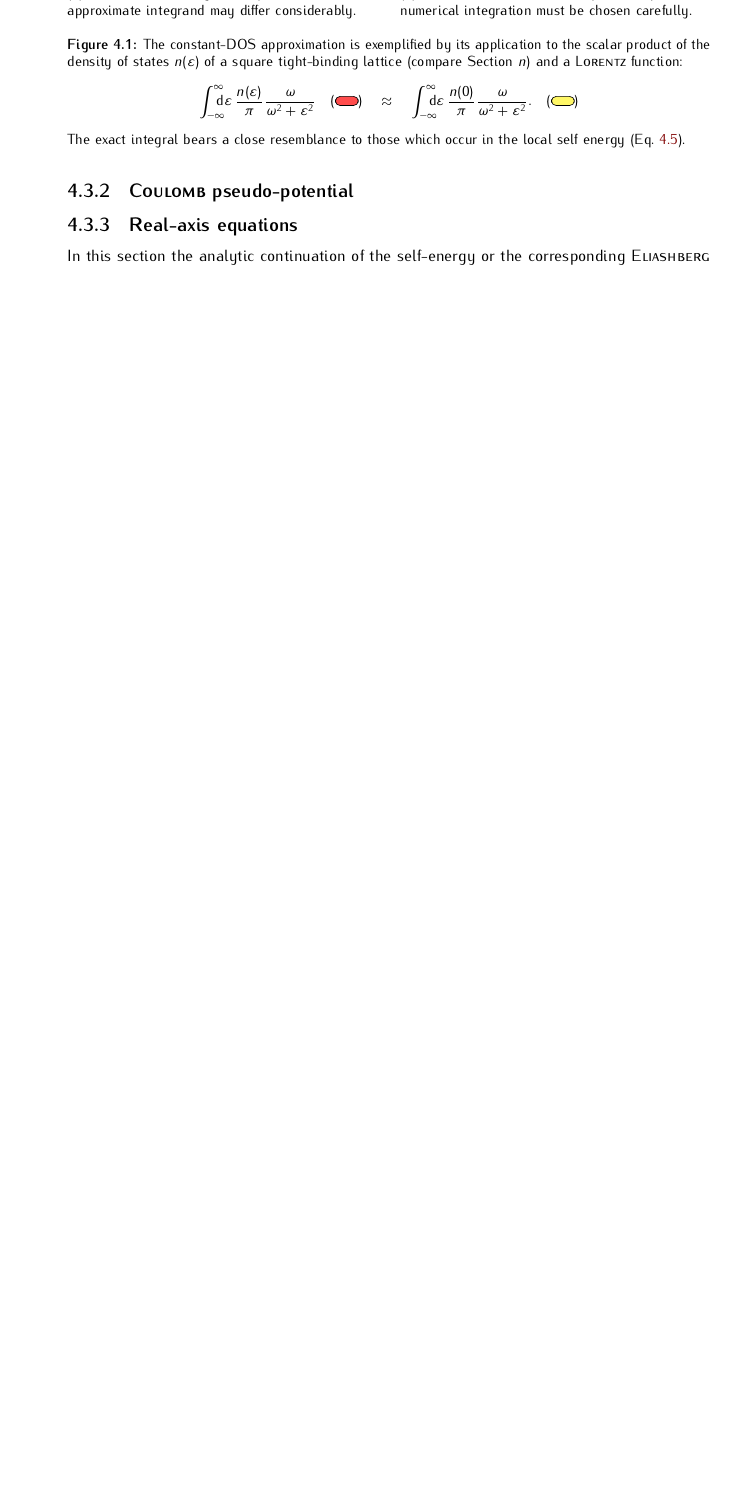
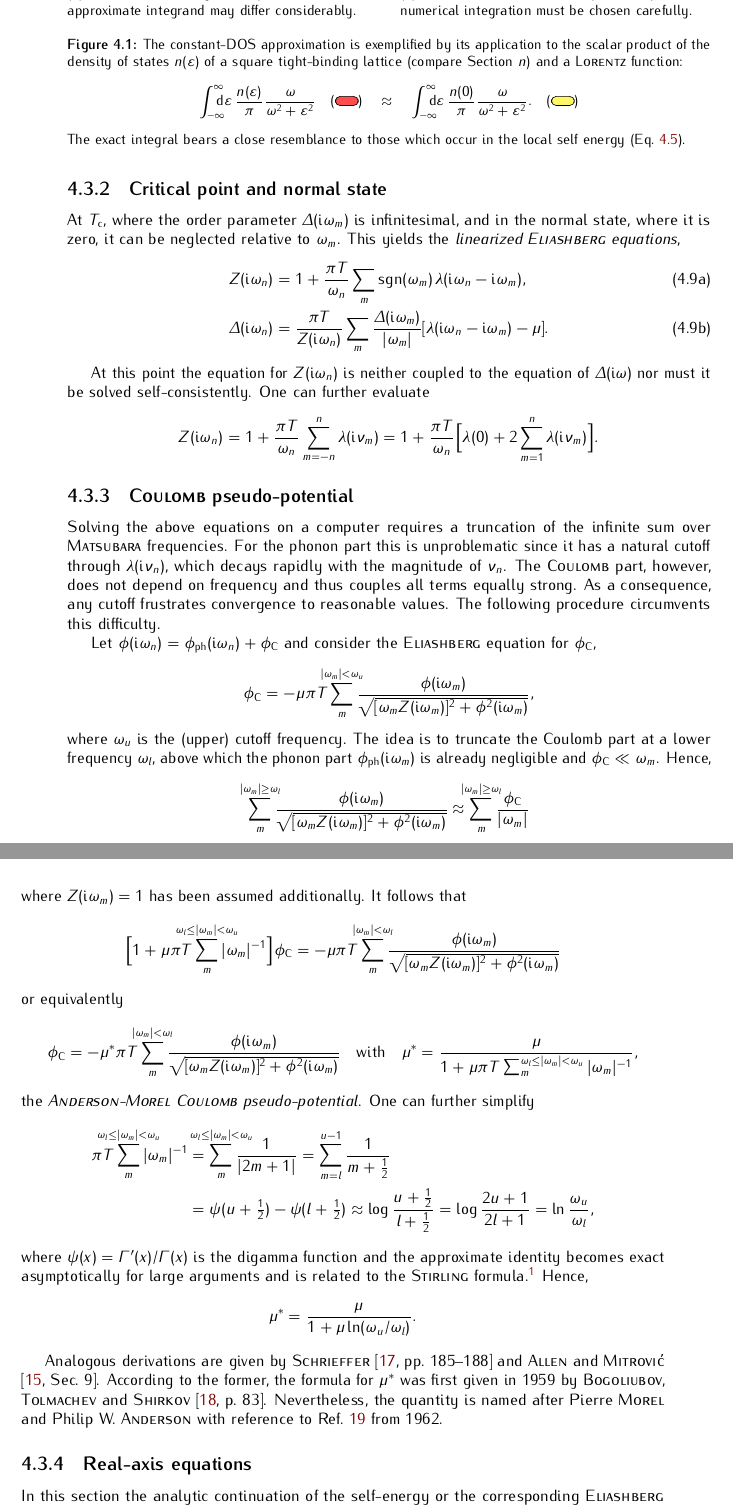
Before and after one commit to janberges/MSc, a LaTeX thesis (thesis.tex, which reads mainmatter/eliashbergtheory.tex, preamble/definitions.tex): part of page 26 of 35 before the commit and two parts of pages 26 and 27 of 37 after it, the two joined at a grey line, cut so that both start at the same text, the shorter picture padded with empty space. Compiled offline with pdfLaTeX; TikZ figures are drawn from their code, not taken from saved files.

Commit message:
Write sections on critical/normal state, Coulomb pseudo-potential

```diff
--- a/mainmatter/eliashbergtheory.tex
+++ b/mainmatter/eliashbergtheory.tex
@@ -543,7 +543,122 @@ approximation}.
     \label{constant-DOS approximation}
 \end{figure}
 
+\subsection{Critical point and normal state}
+
+At $T \sub c$, where the order parameter $\Delta(\I \omega_m)$ is infinitesimal,
+and in the normal state, where it is zero, it can be neglected relative to
+$\omega_m$. This yields the \emph{linearized \name{Eliashberg} equations},
+%
+\begin{subequations} \label{linearized Eliashberg equations}
+    \begin{align}
+        Z(\I \omega_n) &= 1 + \frac{\pi T}{\omega_n} \sum_m
+        \sgn(\omega_m) \, \lambda(\I \omega_n - \I \omega_m),
+        \\
+        \Delta(\I \omega_n) &= \frac{\pi T}{Z(\I \omega_n)} \sum_m
+        \frac{\Delta(\I \omega_m)}{|\omega_m|}
+        [\lambda(\I \omega_n - \I \omega_m) - \mu].
+    \end{align}
+\end{subequations}
+
+At this point the equation for $Z(\I \omega_n)$ is neither coupled to the
+equation of $\Delta(\I \omega)$ nor must it be solved self-consistently. One can
+further evaluate
+%
+\begin{equation*}
+    Z(\I \omega_n) = 1 + \frac{\pi T}{\omega_n} \sum_{m=-n}^n \lambda(\I \nu_m)
+    = 1 + \frac{\pi T}{\omega_n}
+    \Big[ \lambda(0) + 2 \sum_{m=1}^n \lambda(\I \nu_m) \Big].
+\end{equation*}
+
 \subsection{\name{Coulomb} pseudo-potential}
+
+Solving the above equations on a computer requires a truncation of the infinite
+sum over \textsc{Matsubara} frequencies. For the phonon part this is
+unproblematic since it has a natural cutoff through $\lambda(\I \nu_n)$, which
+decays rapidly with the magnitude of $\nu_n$. The \textsc{Coulomb} part,
+however, does not depend on frequency and thus couples all terms equally strong.
+As a consequence, any cutoff frustrates convergence to reasonable values. The
+following procedure circumvents this difficulty.
+
+Let $\phi(\I \omega_n) = \phi \sub{ph} (\I \omega_n) + \phi \sub C$ and consider
+the \textsc{Eliashberg} equation for $\phi \sub C$,
+%
+\begin{align*}
+	\phi \sub C = -\mu \pi T \sum_m^{\mathclap{|\omega_m| < \omega_u}}
+    \frac
+        {\phi(\I \omega_m)}
+        {\sqrt{[\omega_m Z(\I \omega_m)]^2 + \phi^2(\I \omega_m)}},
+\end{align*}
+%
+where $\omega_u$ is the (upper) cutoff frequency. The idea is to truncate the
+Coulomb part at a lower frequency $\omega_l$, above which the phonon part $\phi
+\sub{ph} (\I \omega_m)$ is already negligible and $\phi \sub C \ll \omega_m$.
+Hence,
+%
+\begin{align*}
+	\sum_m^{\mathclap{|\omega_m| \geq \omega_l}}
+    \frac
+        {\phi(\I \omega_m)}
+        {\sqrt{[\omega_m Z(\I \omega_m)]^2 + \phi^2(\I \omega_m)}}
+    \approx \sum_m^{\mathclap{|\omega_m| \geq \omega_l}}
+    \frac{\phi \sub C}{|\omega_m|}
+\end{align*}
+%
+where $Z(\I \omega_m) = 1$ has been assumed additionally. It follows that
+%
+\begin{align*}
+	\Big[
+        1 + \mu \pi T \sum_m^{\mathclap{\omega_l \leq |\omega_m| < \omega_u}}
+        |\omega_m|^{-1}
+    \Big]
+    \phi \sub C = -\mu \pi T \sum_m^{\mathclap{|\omega_m| < \omega_l}}
+    \frac
+        {\phi(\I \omega_m)}
+        {\sqrt{[\omega_m Z(\I \omega_m)]^2 + \phi^2(\I \omega_m)}}
+\end{align*}
+%
+or equivalently
+%
+\begin{align*}
+	\phi \sub C = -\mu^* \pi T \sum_m^{\mathclap{|\omega_m| < \omega_l}}
+    \frac
+        {\phi(\I \omega_m)}
+        {\sqrt{[\omega_m Z(\I \omega_m)]^2 + \phi^2(\I \omega_m)}}
+    \quad \text{with} \quad
+    \mu^* &= \frac \mu {1 + \mu \pi T
+    \sum_m^{\omega_l \leq |\omega_m| < \omega_u} |\omega_m|^{-1}},
+\end{align*}
+%
+the \emph{\textsc{Anderson-Morel} \textsc{Coulomb} pseudo-potential}. One can
+further simplify
+%
+\begin{align*}
+	\pi T \sum_m^{\mathclap{\omega_l \leq |\omega_m| < \omega_u}}
+    |\omega_m|^{-1}
+    &= \sum_m^{\mathclap{\omega_l \leq |\omega_m| < \omega_u}}
+    \frac 1 {|2 m + 1|}
+    = \sum_{m = l}^{u - 1} \frac 1 {m + \frac 1 2} \\
+	&= \psi(u + \tfrac 1 2) - \psi(l + \tfrac 1 2)
+    \approx \log \frac{u + \frac 1 2}{l + \frac 1 2}
+    = \log \frac{2 u + 1}{2 l + 1} = \ln \frac{\omega_u}{\omega_l},
+\end{align*}
+%
+where $\psi(x) = \varGamma'(x) / \varGamma(x)$ is the digamma function and the
+approximate identity becomes exact asymptotically for large arguments and is
+related to the \textsc{Stirling} formula.\footnote{Appendix~A of
+\cite{AllenMitrovic82} is dedicated to the digamma function.} Hence,
+%
+\begin{align*}
+	\mu^* = \frac \mu {1 + \mu \ln(\omega_u / \omega_l)}.
+\end{align*}
+
+Analogous derivations are given by \name{Schrieffer}
+\cite[185-188]{Schrieffer83} and \name{Allen} and \name{Mitrovi\'{c}}
+\cite[Sec.~9]{AllenMitrovic82}. According to the former, the formula for $\mu^*$
+was first given in 1959 by \name{Bogoliubov}, \name{Tolmachev} and
+\name{Shirkov} \cite[83]{BogoliubovTolmachevShirkov59}. Nevertheless, the
+quantity is named after Pierre \textsc{Morel} and Philip W. \textsc{Anderson}
+with reference to Ref.~\barecite{MorelAnderson62} from 1962.
 
 \subsection{Real-axis equations}
 
--- a/preamble/definitions.tex
+++ b/preamble/definitions.tex
@@ -39,6 +39,7 @@
 \DeclareMathOperator\Re{Re}
 \DeclareMathOperator\Im{Im}
 \DeclareMathOperator\Tr{Tr}
+\DeclareMathOperator\sgn{sgn}
 
 \def\super#1{\sp{\text{#1}}}
 \def\sub#1{\sb{\text{#1}}}
```
Also changed, not shown: references/references.bib (+33 -0 lines), todo.txt (+3 -0 lines), mainmatter/eliashbergtheory.tex (11 more changed lines).
